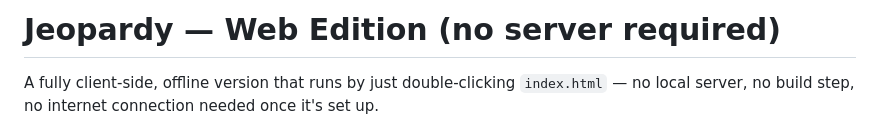
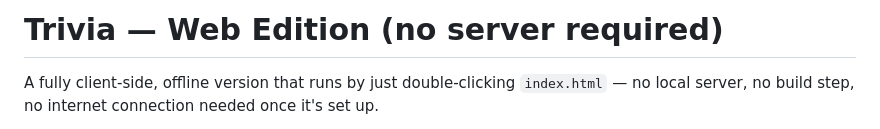
Before and after one commit to BluePotato00/Trivia, a Markdown page: README.md, the part around the change. Rendered like a GitHub page.

```diff
--- a/README.md
+++ b/README.md
@@ -1,4 +1,4 @@
-# Jeopardy — Web Edition (no server required)
+# Trivia — Web Edition (no server required)
 
 A fully client-side, offline version that runs by just double-clicking
 `index.html` — no local server, no build step, no internet connection
```
